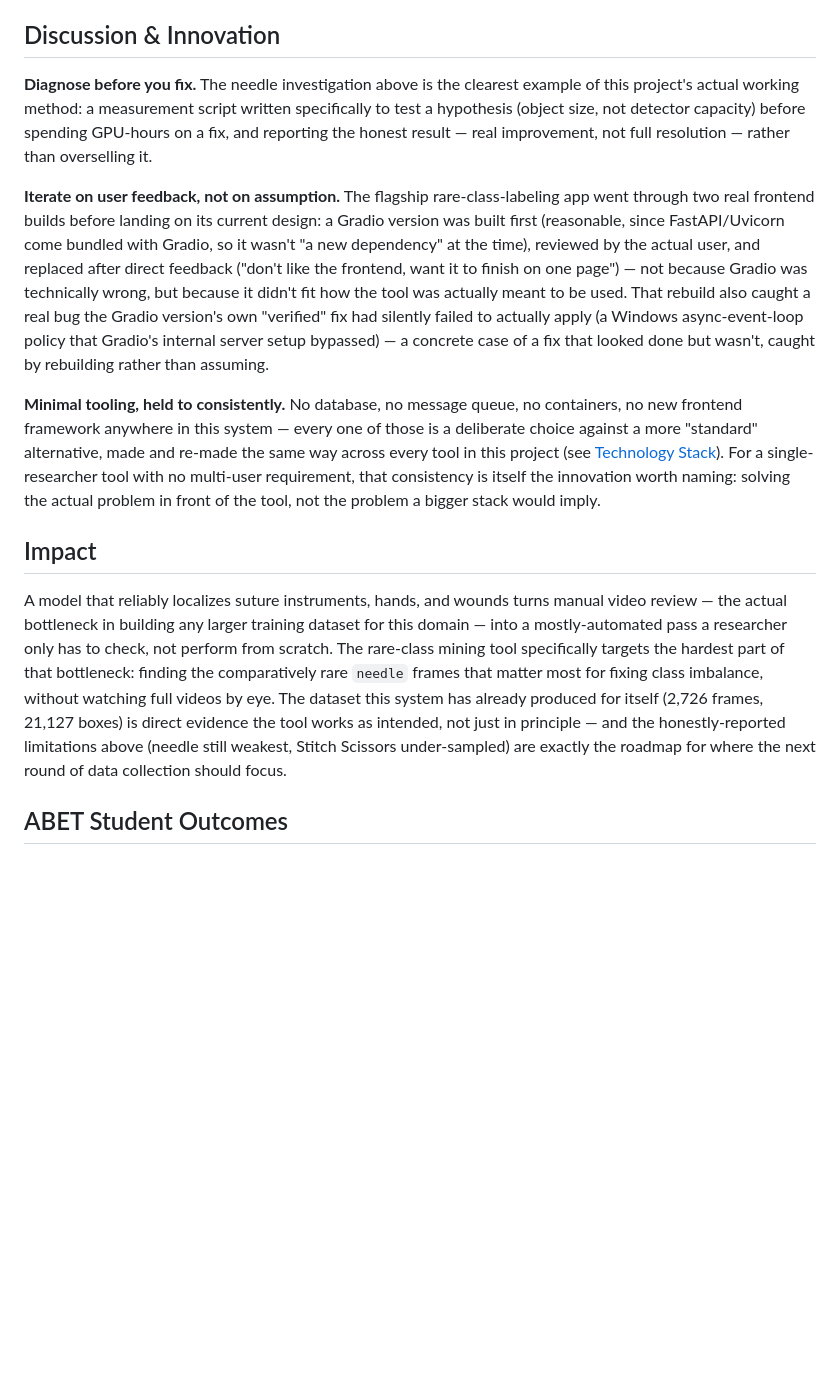
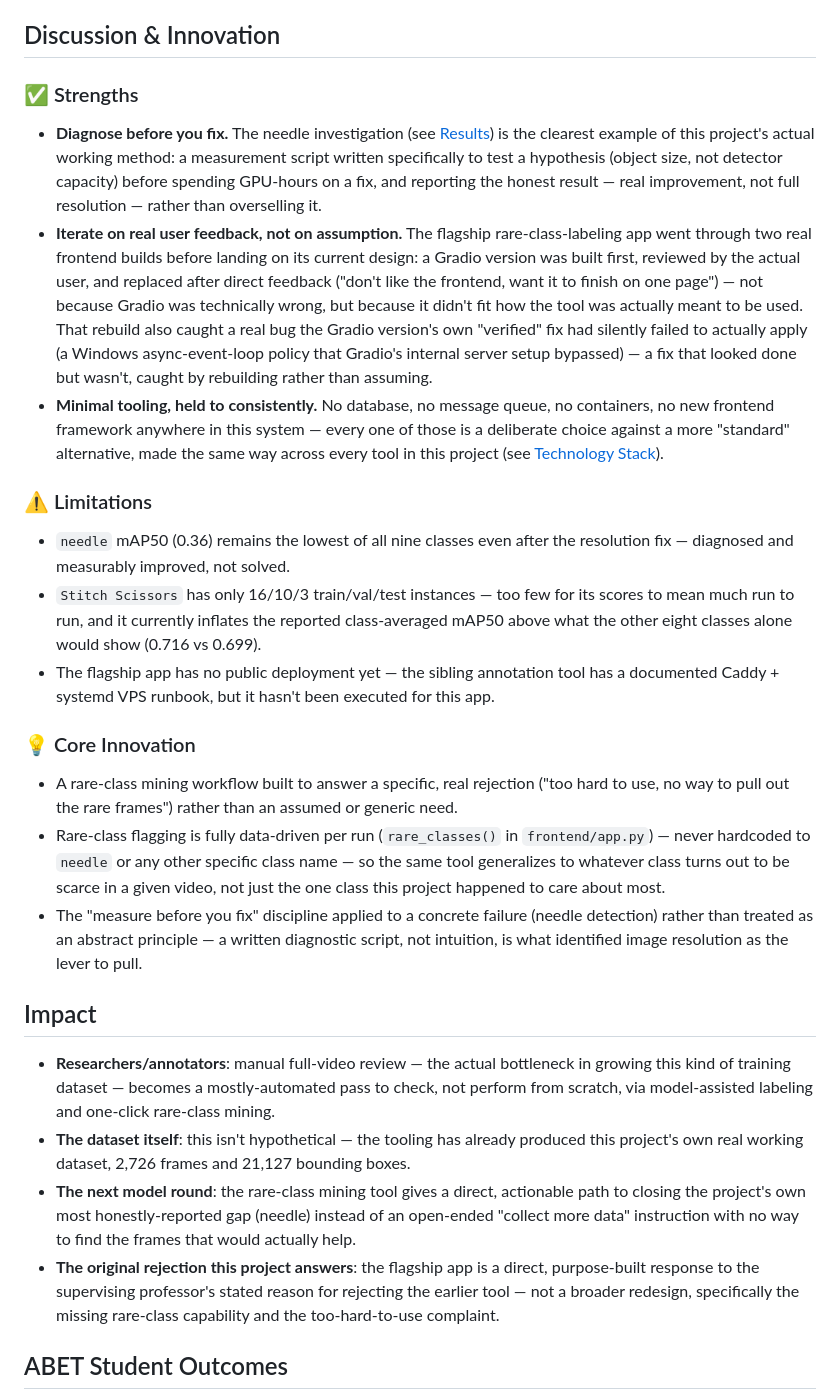
Before and after one commit to Apinan1234/surgical-suture-instrument-detection-system, a Markdown page: README.md, the part around one of its changes. GitHub-like rendering; blank space fills up the shorter version.

Commit message:
Write ABET Student Outcomes; restructure Discussion/Impact to match
The friend's BP-MOBILE poster was supplied as a structural template
only (section headers + writing system), not content to copy -- ABET
SO1-SO7 now describe this project's own real work (the needle
diagnosis-before-fix methodology, the Gradio-to-FastAPI rebuild driven
by real feedback, the 3-author git history, the 4-round controlled
experiment discipline), in the same one-line-per-outcome format.

Discussion & Innovation and Impact reformatted to the same
subheading/bullet system the template uses (Strengths/Limitations/
Core Innovation, stakeholder-segmented Impact) -- no new claims, just
the existing real content reorganized to match.

Co-Authored-By: Claude Sonnet 5 <noreply@anthropic.com>
Claude-Session: https://claude.ai/code/session_01ThYAzxFe2TcHT73URL4dvE

```diff
--- a/README.md
+++ b/README.md
@@ -203,39 +203,61 @@ numbers.
 
 ## Discussion & Innovation
 
-**Diagnose before you fix.** The needle investigation above is the clearest example of this
-project's actual working method: a measurement script written specifically to test a hypothesis
-(object size, not detector capacity) before spending GPU-hours on a fix, and reporting the honest
-result — real improvement, not full resolution — rather than overselling it.
+### ✅ Strengths
 
-**Iterate on user feedback, not on assumption.** The flagship rare-class-labeling app went through
-two real frontend builds before landing on its current design: a Gradio version was built first
-(reasonable, since FastAPI/Uvicorn come bundled with Gradio, so it wasn't "a new dependency" at the
-time), reviewed by the actual user, and replaced after direct feedback ("don't like the frontend,
-want it to finish on one page") — not because Gradio was technically wrong, but because it didn't
-fit how the tool was actually meant to be used. That rebuild also caught a real bug the Gradio
-version's own "verified" fix had silently failed to actually apply (a Windows async-event-loop
-policy that Gradio's internal server setup bypassed) — a concrete case of a fix that looked done but
-wasn't, caught by rebuilding rather than assuming.
+- **Diagnose before you fix.** The needle investigation (see [Results](#results)) is the clearest
+  example of this project's actual working method: a measurement script written specifically to
+  test a hypothesis (object size, not detector capacity) before spending GPU-hours on a fix, and
+  reporting the honest result — real improvement, not full resolution — rather than overselling it.
+- **Iterate on real user feedback, not on assumption.** The flagship rare-class-labeling app went
+  through two real frontend builds before landing on its current design: a Gradio version was built
+  first, reviewed by the actual user, and replaced after direct feedback ("don't like the frontend,
+  want it to finish on one page") — not because Gradio was technically wrong, but because it didn't
+  fit how the tool was actually meant to be used. That rebuild also caught a real bug the Gradio
+  version's own "verified" fix had silently failed to actually apply (a Windows async-event-loop
+  policy that Gradio's internal server setup bypassed) — a fix that looked done but wasn't, caught
+  by rebuilding rather than assuming.
+- **Minimal tooling, held to consistently.** No database, no message queue, no containers, no new
+  frontend framework anywhere in this system — every one of those is a deliberate choice against a
+  more "standard" alternative, made the same way across every tool in this project (see
+  [Technology Stack](05_reports/technology-stack.md)).
 
-**Minimal tooling, held to consistently.** No database, no message queue, no containers, no new
-frontend framework anywhere in this system — every one of those is a deliberate choice against a
-more "standard" alternative, made and re-made the same way across every tool in this project (see
-[Technology Stack](05_reports/technology-stack.md)). For a single-researcher tool with no
-multi-user requirement, that consistency is itself the innovation worth naming: solving the actual
-problem in front of the tool, not the problem a bigger stack would imply.
+### ⚠️ Limitations
+
+- `needle` mAP50 (0.36) remains the lowest of all nine classes even after the resolution fix —
+  diagnosed and measurably improved, not solved.
+- `Stitch Scissors` has only 16/10/3 train/val/test instances — too few for its scores to mean much
+  run to run, and it currently inflates the reported class-averaged mAP50 above what the other
+  eight classes alone would show (0.716 vs 0.699).
+- The flagship app has no public deployment yet — the sibling annotation tool has a documented
+  Caddy + systemd VPS runbook, but it hasn't been executed for this app.
+
+### 💡 Core Innovation
+
+- A rare-class mining workflow built to answer a specific, real rejection ("too hard to use, no way
+  to pull out the rare frames") rather than an assumed or generic need.
+- Rare-class flagging is fully data-driven per run (`rare_classes()` in `frontend/app.py`) — never
+  hardcoded to `needle` or any other specific class name — so the same tool generalizes to whatever
+  class turns out to be scarce in a given video, not just the one class this project happened to
+  care about most.
+- The "measure before you fix" discipline applied to a concrete failure (needle detection) rather
+  than treated as an abstract principle — a written diagnostic script, not intuition, is what
+  identified image resolution as the lever to pull.
 
 ## Impact
 
-A model that reliably localizes suture instruments, hands, and wounds turns manual video review —
-the actual bottleneck in building any larger training dataset for this domain — into a
-mostly-automated pass a researcher only has to check, not perform from scratch. The rare-class
-mining tool specifically targets the hardest part of that bottleneck: finding the comparatively
-rare `needle` frames that matter most for fixing class imbalance, without watching full videos by
-eye. The dataset this system has already produced for itself (2,726 frames, 21,127 boxes) is direct
-evidence the tool works as intended, not just in principle — and the honestly-reported limitations
-above (needle still weakest, Stitch Scissors under-sampled) are exactly the roadmap for where the
-next round of data collection should focus.
+- **Researchers/annotators**: manual full-video review — the actual bottleneck in growing this kind
+  of training dataset — becomes a mostly-automated pass to check, not perform from scratch, via
+  model-assisted labeling and one-click rare-class mining.
+- **The dataset itself**: this isn't hypothetical — the tooling has already produced this project's
+  own real working dataset, 2,726 frames and 21,127 bounding boxes.
+- **The next model round**: the rare-class mining tool gives a direct, actionable path to closing
+  the project's own most honestly-reported gap (needle) instead of an open-ended "collect more
+  data" instruction with no way to find the frames that would actually help.
+- **The original rejection this project answers**: the flagship app is a direct, purpose-built
+  response to the supervising professor's stated reason for rejecting the earlier tool — not a
+  broader redesign, specifically the missing rare-class capability and the too-hard-to-use
+  complaint.
 
 ## ABET Student Outcomes
 
```
Also changed, not shown: other parts of README.md (+23 -2 lines).
